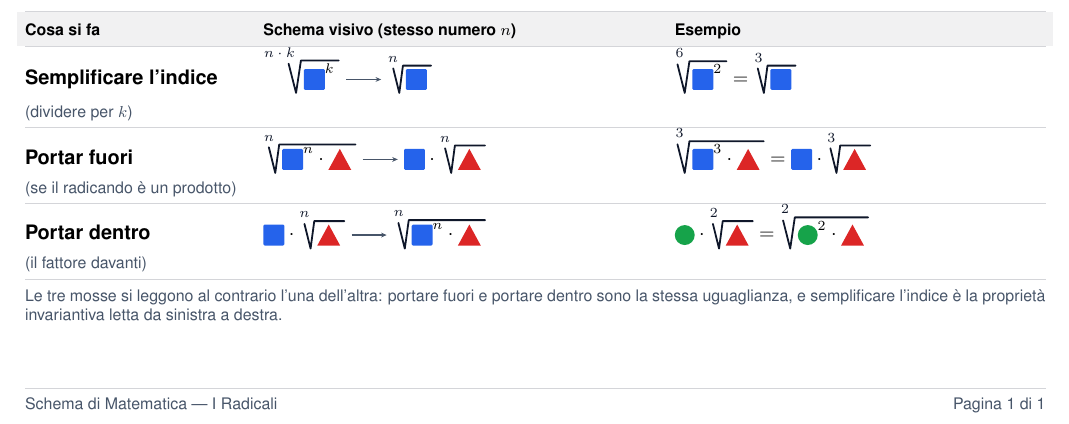
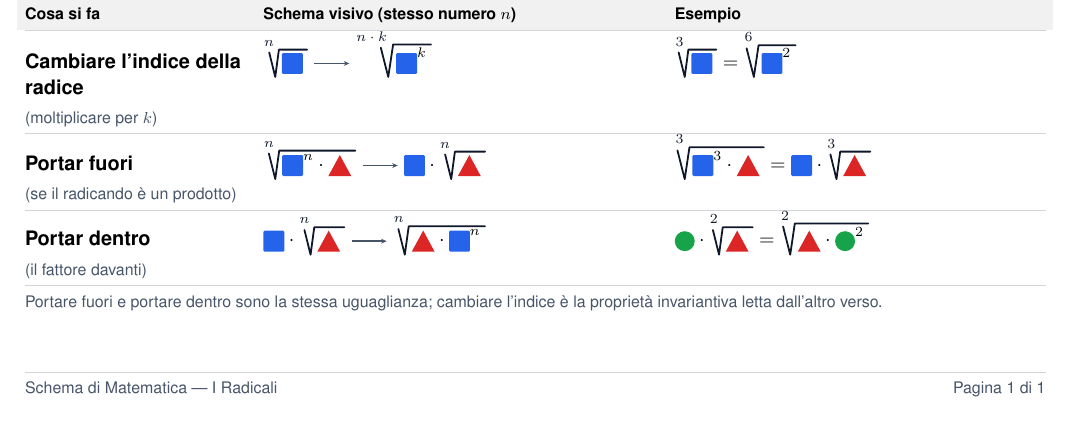
Before and after one commit to tazzo/teaching.tazlab.net, a LaTeX document (schede/radicali/radicali.tex): part of the page, cut so that both start at the same text. Compiled offline with pdfLaTeX.

Commit message:
wip(schede): le due correzioni dell'operatore — portar dentro mette il fattore a DESTRA (²√(▲ · ●²)) e la semplificazione si legge al contrario (cambia indice: ³√(▲) = ⁶√(▲²))

```diff
--- a/schede/radicali/radicali.tex
+++ b/schede/radicali/radicali.tex
@@ -110,11 +117,11 @@ radice: è la stessa radice scritta in un altro modo.}
 
 \begin{schedaTabella}{Cosa si fa}{Schema visivo (stesso numero $n$)}{Esempio}
 
-  \riga{\voce{Semplificare l'indice}{(dividere per $k$)}}
-       {$\radice[n\cdot k]{\formaQuadrato^{k}}
-         \;\freccia\;\radice[n]{\formaQuadrato}$}
-       {$\radice[6]{\formaQuadrato^{2}}
-         =\radice[3]{\formaQuadrato}$}
+  \riga{\voce{Cambiare l'indice della radice}{(moltiplicare per $k$)}}
+       {$\radice[n]{\formaQuadrato}
+         \;\freccia\;\radice[n\cdot k]{\formaQuadrato^{k}}$}
+       {$\radice[3]{\formaQuadrato}
+         =\radice[6]{\formaQuadrato^{2}}$}
 
   \riga{\voce{Portar fuori}{(se il radicando è un prodotto)}}
        {$\radice[n]{\formaQuadrato^{n}\cdot\formaTriangolo}
@@ -124,15 +131,14 @@ radice: è la stessa radice scritta in un altro modo.}
 
   \riga{\voce{Portar dentro}{(il fattore davanti)}}
        {$\formaQuadrato\cdot\radice[n]{\formaTriangolo}
-         \;\freccia\;\radice[n]{\formaQuadrato^{n}\cdot\formaTriangolo}$}
+         \;\freccia\;\radice[n]{\formaTriangolo\cdot\formaQuadrato^{n}}$}
        {$\formaCerchio\cdot\radice[2]{\formaTriangolo}
-         =\radice[2]{\formaCerchio^{2}\cdot\formaTriangolo}$}
+         =\radice[2]{\formaTriangolo\cdot\formaCerchio^{2}}$}
 
 \end{schedaTabella}
 
-{\footnotesize\color{schedeGrigio}Le tre mosse si leggono al contrario
-l'una dell'altra: portare fuori e portare dentro sono la stessa uguaglianza,
-e semplificare l'indice è la proprietà invariantiva letta da sinistra a
-destra.\par}
+{\footnotesize\color{schedeGrigio}Portare fuori e portare dentro sono la
+stessa uguaglianza; cambiare l'indice è la proprietà invariantiva letta
+dall'altro verso.\par}
 
 \end{document}
```
Also changed, not shown: schede/radicali/radicali.pdf, schede/radicali/radicali.tex (7 more changed lines).
